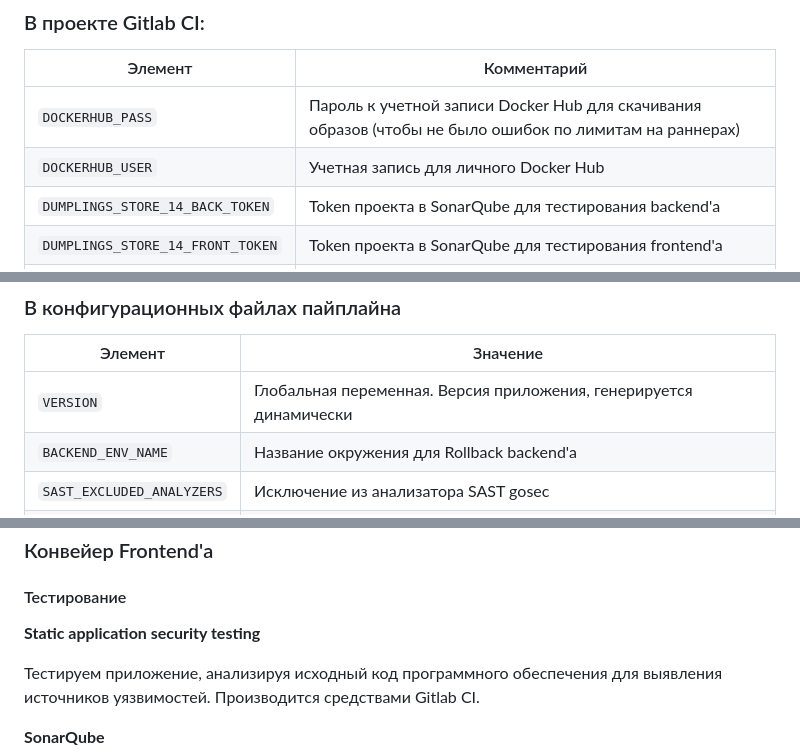
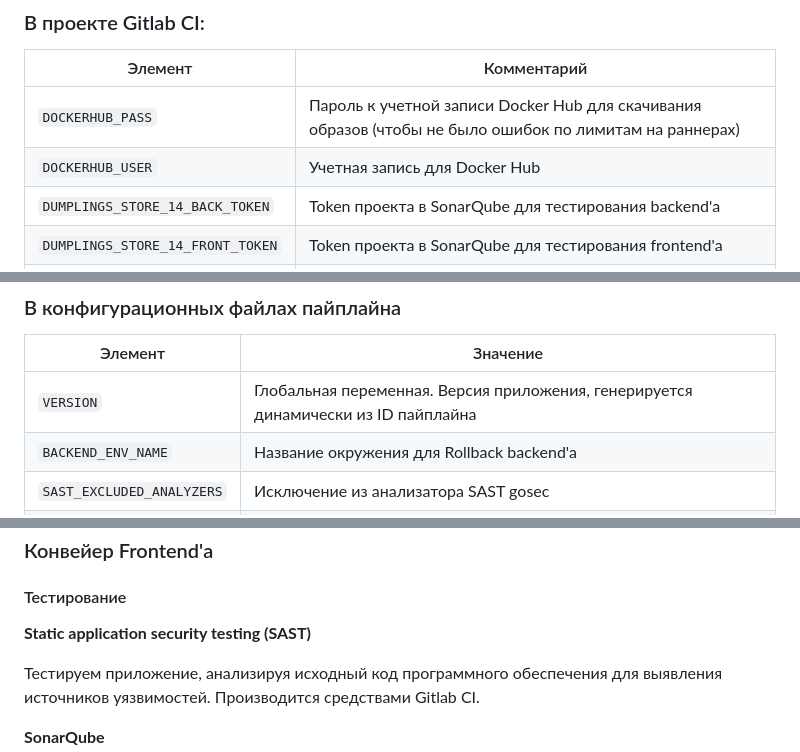
Before and after one commit to skillvrn/web-store, a Markdown page: README.md, 3 parts joined by grey strips. Drawn GitHub-style.

```diff
--- a/README.md
+++ b/README.md
@@ -100,7 +100,7 @@
 | Элемент | Комментарий |
 |--------------|-----------|
 | `DOCKERHUB_PASS` | Пароль к учетной записи Docker Hub для скачивания образов (чтобы не было ошибок по лимитам на раннерах) |
-| `DOCKERHUB_USER` | Учетная запись для личного Docker Hub |
+| `DOCKERHUB_USER` | Учетная запись для Docker Hub |
 | `DUMPLINGS_STORE_14_BACK_TOKEN` | Token проекта в SonarQube для тестирования backend'а |
 | `DUMPLINGS_STORE_14_FRONT_TOKEN` | Token проекта в SonarQube для тестирования frontend'а |
 | `NEXUS_REPO_PASSWORD` | Пароль учетной записи репозитория Nexus |
@@ -116,7 +116,7 @@
 
 | Элемент | Значение |
 |--------------|-----------|
-| `VERSION` | Глобальная переменная. Версия приложения, генерируется динамически |
+| `VERSION` | Глобальная переменная. Версия приложения, генерируется динамически из ID пайплайна |
 | `BACKEND_ENV_NAME` | Название окружения для Rollback backend'а |
 | `SAST_EXCLUDED_ANALYZERS` | Исключение из анализатора SAST gosec |
 | `APP_NAME` | Название приложения |
@@ -194,7 +194,7 @@
 
 #### Тестирование
 
-**Static application security testing**
+**Static application security testing (SAST)**
 
 Тестируем приложение, анализируя исходный код программного обеспечения для выявления источников уязвимостей. Производится средствами Gitlab CI.
 
```
Also changed, not shown: other parts of README.md (+14 -15 lines).
